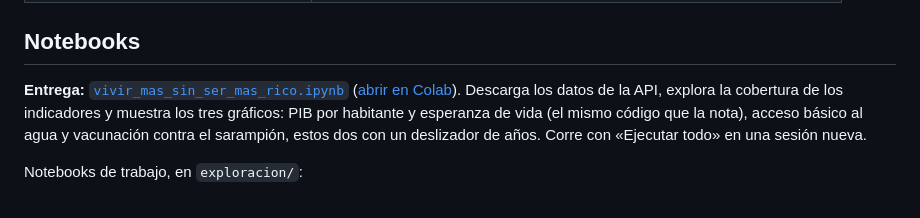
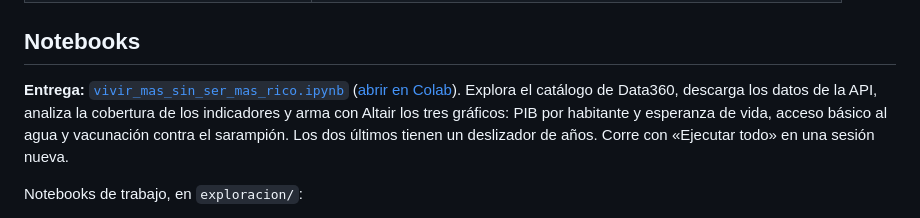
Before and after one commit to za0sec/infovis, a Markdown page: TPFinal/README.md, the part around the change. Rendered like a GitHub page.

Commit message:
Actualizar la descripción del notebook de entrega
Co-authored-by: Pilar Frutos <pfrutos@itba.edu.ar>

```diff
--- a/TPFinal/README.md
+++ b/TPFinal/README.md
@@ -19,7 +19,7 @@ El modelo basado en el PIB per cápita da cuenta del 74,4 % de la variación obs
 
 ## Notebooks
 
-**Entrega:** [`vivir_mas_sin_ser_mas_rico.ipynb`](vivir_mas_sin_ser_mas_rico.ipynb) ([abrir en Colab](https://colab.research.google.com/github/za0sec/infovis/blob/main/TPFinal/vivir_mas_sin_ser_mas_rico.ipynb)). Descarga los datos de la API, explora la cobertura de los indicadores y muestra los tres gráficos: PIB por habitante y esperanza de vida (el mismo código que la nota), acceso básico al agua y vacunación contra el sarampión, estos dos con un deslizador de años. Corre con «Ejecutar todo» en una sesión nueva.
+**Entrega:** [`vivir_mas_sin_ser_mas_rico.ipynb`](vivir_mas_sin_ser_mas_rico.ipynb) ([abrir en Colab](https://colab.research.google.com/github/za0sec/infovis/blob/main/TPFinal/vivir_mas_sin_ser_mas_rico.ipynb)). Explora el catálogo de Data360, descarga los datos de la API, analiza la cobertura de los indicadores y arma con Altair los tres gráficos: PIB por habitante y esperanza de vida, acceso básico al agua y vacunación contra el sarampión. Los dos últimos tienen un deslizador de años. Corre con «Ejecutar todo» en una sesión nueva.
 
 Notebooks de trabajo, en `exploracion/`:
 
```
